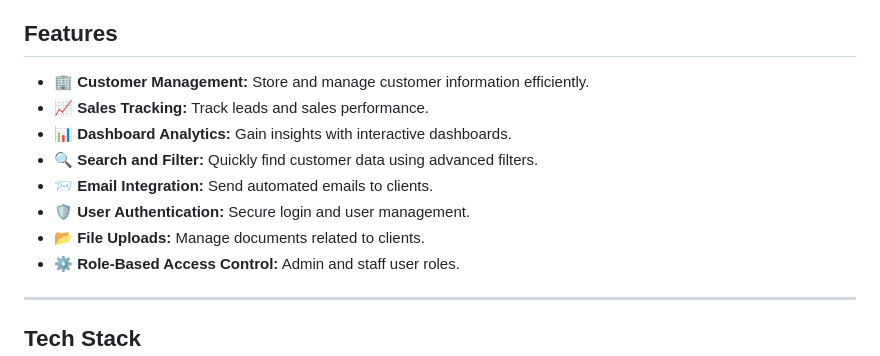
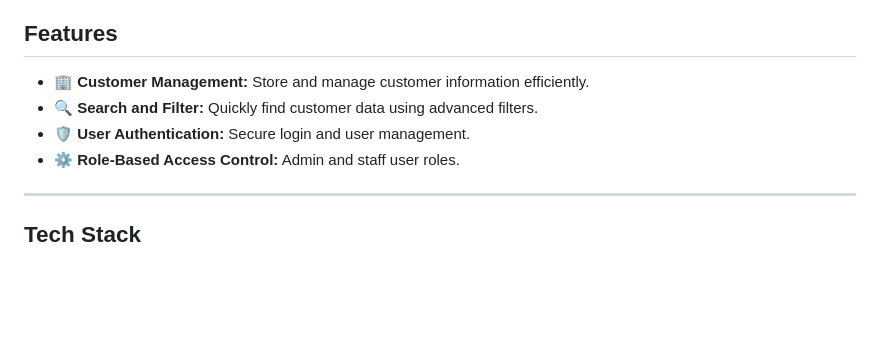
Before and after one commit to janetcheung-byte/crm, a Markdown page: README.md, the part around the change. GitHub-like rendering; blank space fills up the shorter version.

Commit message:
"update readme"

```diff
--- a/README.md
+++ b/README.md
@@ -12,12 +12,8 @@ This is a CRM (Customer Relationship Management) web application built using Dja
 ## **Features**
 
 - 🏢 **Customer Management:** Store and manage customer information efficiently.
-- 📈 **Sales Tracking:** Track leads and sales performance.
-- 📊 **Dashboard Analytics:** Gain insights with interactive dashboards.
 - 🔍 **Search and Filter:** Quickly find customer data using advanced filters.
-- 📨 **Email Integration:** Send automated emails to clients.
 - 🛡️ **User Authentication:** Secure login and user management.
-- 📂 **File Uploads:** Manage documents related to clients.
 - ⚙️ **Role-Based Access Control:** Admin and staff user roles.
 
 ---
```
